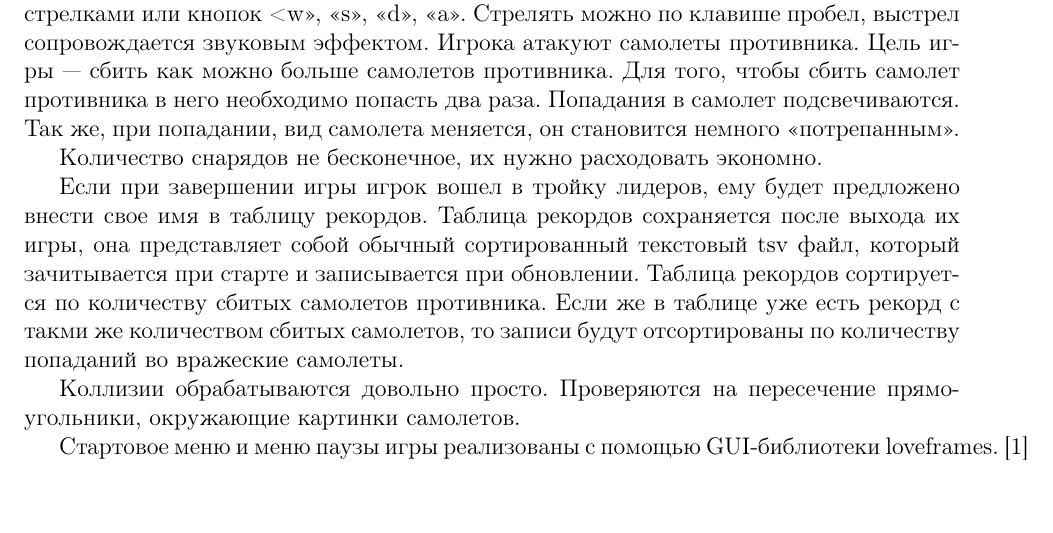
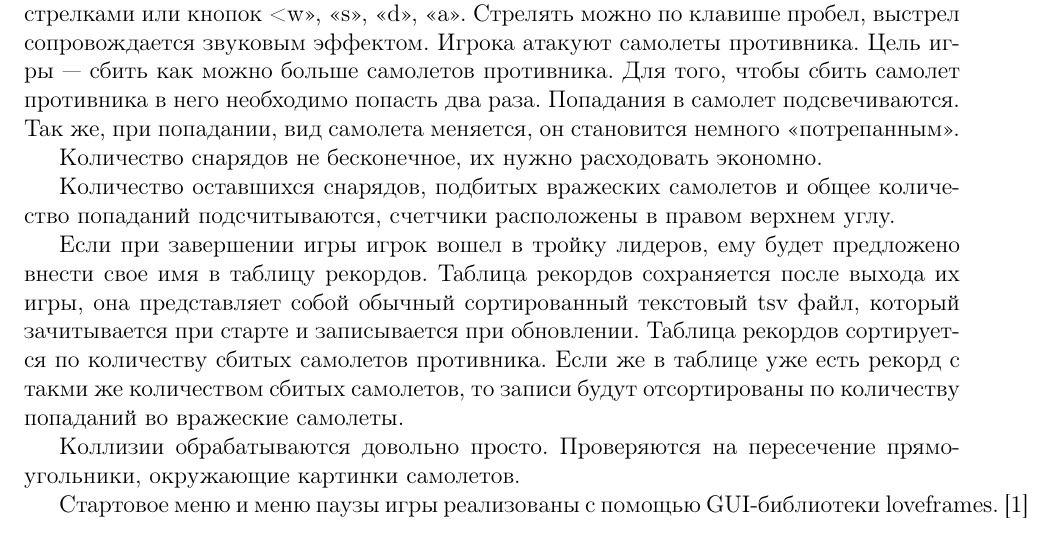
Before and after one commit to ilvokhin/master-term1-gamedev, a LaTeX document (reports/term/template.tex): part of page 2 of 5, cut so that both start at the same text. Compiled offline with pdfLaTeX.

Commit message:
add info about counters

```diff
--- a/reports/term/template.tex
+++ b/reports/term/template.tex
@@ -50,6 +50,9 @@
 
 Количество снарядов не бесконечное, их нужно расходовать экономно.
 
+Количество оставшихся снарядов, подбитых вражеских самолетов и общее количество попаданий
+подсчитываются, счетчики расположены в правом верхнем углу.
+
 Если при завершении игры игрок вошел в тройку лидеров, ему будет предложено внести свое
 имя в таблицу рекордов.
 Таблица рекордов сохраняется после выхода их игры, она представляет собой обычный
```
